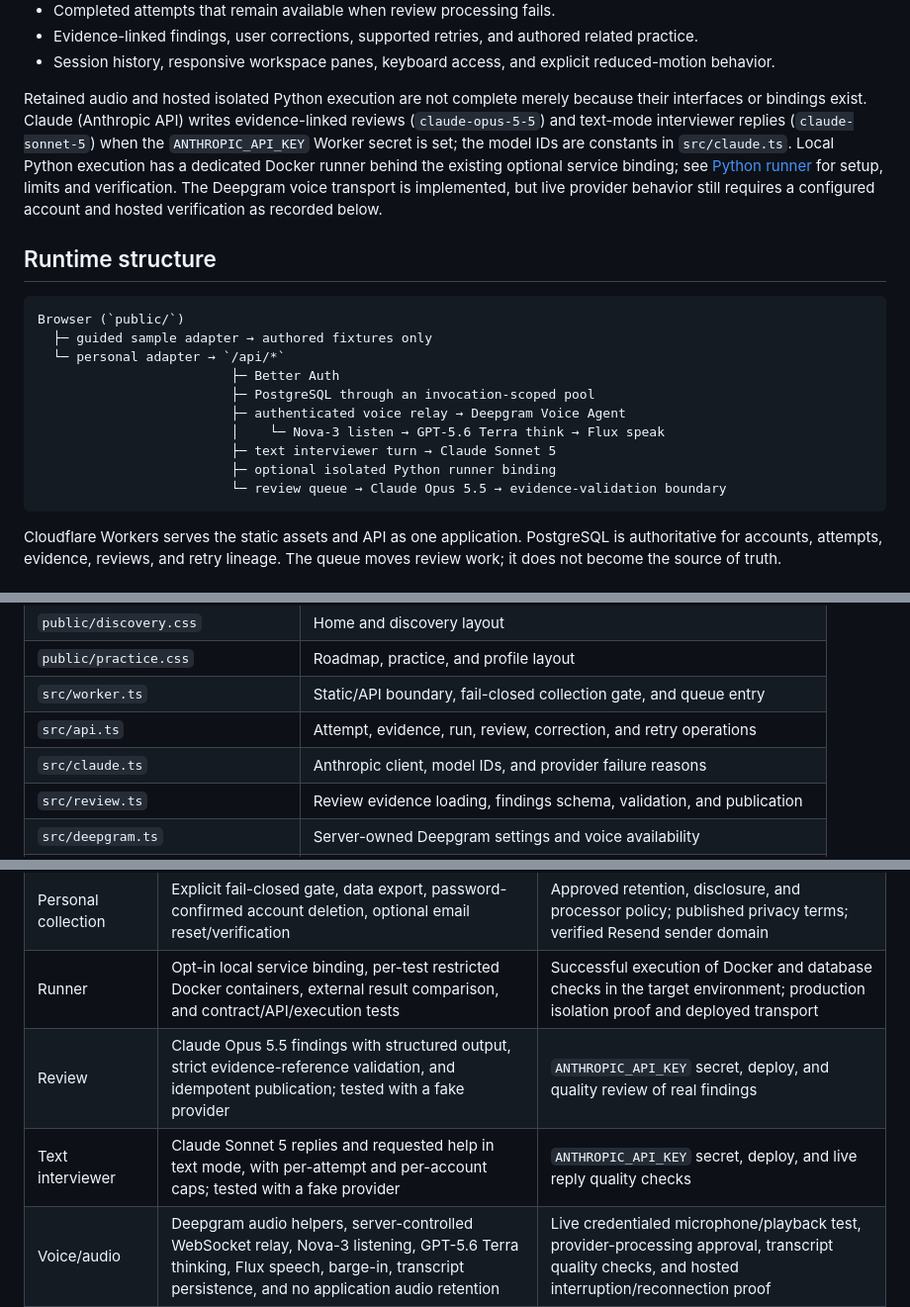
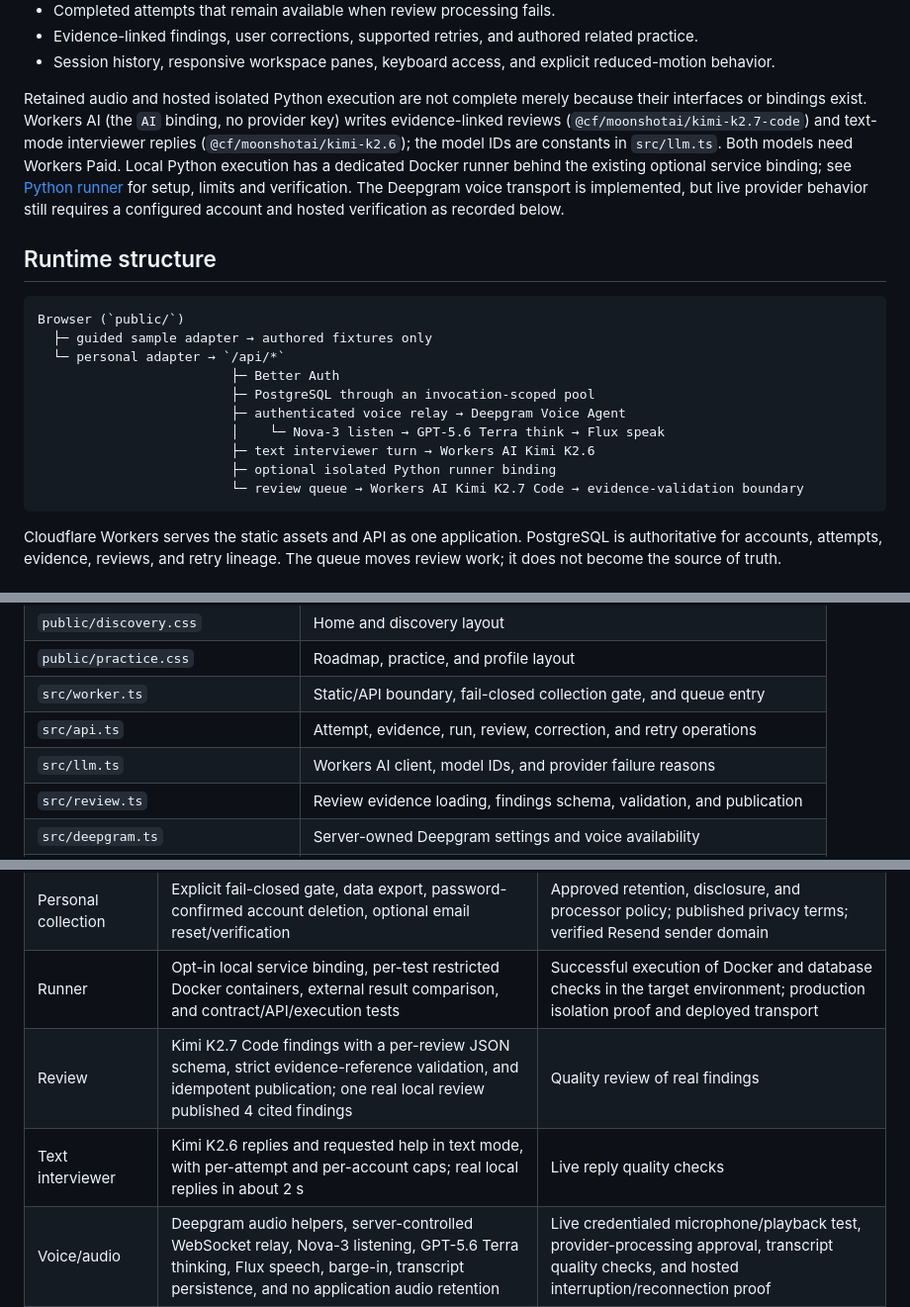
Before and after one commit to ai-interviewer-platform/ai-interviewer, a Markdown page: docs/product-and-architecture.md, 3 parts joined by grey strips. Shown at 99% size. GitHub-like rendering.

Commit message:
- Write the Workers AI models, costs, and real local results for launch blockers 3 and 4. - Remove the `ANTHROPIC_API_KEY` step from the manual runbook. - Write the Workers AI provider and `src/llm.ts` in the product and architecture document.
Co-Authored-By: Claude Opus 5.5 <noreply@anthropic.com>

````diff
--- a/docs/product-and-architecture.md
+++ b/docs/product-and-architecture.md
@@ -37,10 +37,10 @@ fail closed when collection is unavailable.
   reduced-motion behavior.
 
 Retained audio and hosted isolated Python execution are not complete merely
-because their interfaces or bindings exist. Claude (Anthropic API) writes
-evidence-linked reviews (`claude-opus-5-5`) and text-mode interviewer replies
-(`claude-sonnet-5`) when the `ANTHROPIC_API_KEY` Worker secret is set; the model
-IDs are constants in `src/claude.ts`. Local Python
+because their interfaces or bindings exist. Workers AI (the `AI` binding, no
+provider key) writes evidence-linked reviews (`@cf/moonshotai/kimi-k2.7-code`) and
+text-mode interviewer replies (`@cf/moonshotai/kimi-k2.6`); the model IDs are
+constants in `src/llm.ts`. Both models need Workers Paid. Local Python
 execution has a dedicated Docker runner behind the existing optional service
 binding; see [Python runner](python-runner.md) for setup, limits and verification. The Deepgram voice
 transport is implemented, but live provider behavior still requires a configured
@@ -56,9 +56,9 @@ Browser (`public/`)
                          ├─ PostgreSQL through an invocation-scoped pool
                          ├─ authenticated voice relay → Deepgram Voice Agent
                          │    └─ Nova-3 listen → GPT-5.6 Terra think → Flux speak
-                         ├─ text interviewer turn → Claude Sonnet 5
+                         ├─ text interviewer turn → Workers AI Kimi K2.6
                          ├─ optional isolated Python runner binding
-                         └─ review queue → Claude Opus 5.5 → evidence-validation boundary
+                         └─ review queue → Workers AI Kimi K2.7 Code → evidence-validation boundary
 ```
 
 Cloudflare Workers serves the static assets and API as one application.
@@ -78,7 +78,7 @@ lineage. The queue moves review work; it does not become the source of truth.
 | `public/practice.css` | Roadmap, practice, and profile layout |
 | `src/worker.ts` | Static/API boundary, fail-closed collection gate, and queue entry |
 | `src/api.ts` | Attempt, evidence, run, review, correction, and retry operations |
-| `src/claude.ts` | Anthropic client, model IDs, and provider failure reasons |
+| `src/llm.ts` | Workers AI client, model IDs, and provider failure reasons |
 | `src/review.ts` | Review evidence loading, findings schema, validation, and publication |
 | `src/deepgram.ts` | Server-owned Deepgram settings and voice availability |
 | `src/browser/voice-agent.js` | Deepgram microphone, live conversation, playback, and transcript flow |
@@ -171,8 +171,8 @@ without creating a second review. Dispatch claims are serialized and expire afte
 | Database | Versioned migrations, ownership/evidence constraints, local tooling | Live migration and constraint proof against the selected hosted PostgreSQL service |
 | Personal collection | Explicit fail-closed gate, data export, password-confirmed account deletion, optional email reset/verification | Approved retention, disclosure, and processor policy; published privacy terms; verified Resend sender domain |
 | Runner | Opt-in local service binding, per-test restricted Docker containers, external result comparison, and contract/API/execution tests | Successful execution of Docker and database checks in the target environment; production isolation proof and deployed transport |
-| Review | Claude Opus 5.5 findings with structured output, strict evidence-reference validation, and idempotent publication; tested with a fake provider | `ANTHROPIC_API_KEY` secret, deploy, and quality review of real findings |
-| Text interviewer | Claude Sonnet 5 replies and requested help in text mode, with per-attempt and per-account caps; tested with a fake provider | `ANTHROPIC_API_KEY` secret, deploy, and live reply quality checks |
+| Review | Kimi K2.7 Code findings with a per-review JSON schema, strict evidence-reference validation, and idempotent publication; one real local review published 4 cited findings | Quality review of real findings |
+| Text interviewer | Kimi K2.6 replies and requested help in text mode, with per-attempt and per-account caps; real local replies in about 2 s | Live reply quality checks |
 | Voice/audio | Deepgram audio helpers, server-controlled WebSocket relay, Nova-3 listening, GPT-5.6 Terra thinking, Flux speech, barge-in, transcript persistence, and no application audio retention | Live credentialed microphone/playback test, provider-processing approval, transcript quality checks, and hosted interruption/reconnection proof |
 | Deployment | Wrangler configuration and dry-run support | Real bindings, secrets, provider credentials, and hosted smoke tests |
 
````
Also changed, not shown: docs/launch-readiness.md (+5 -6 lines).
